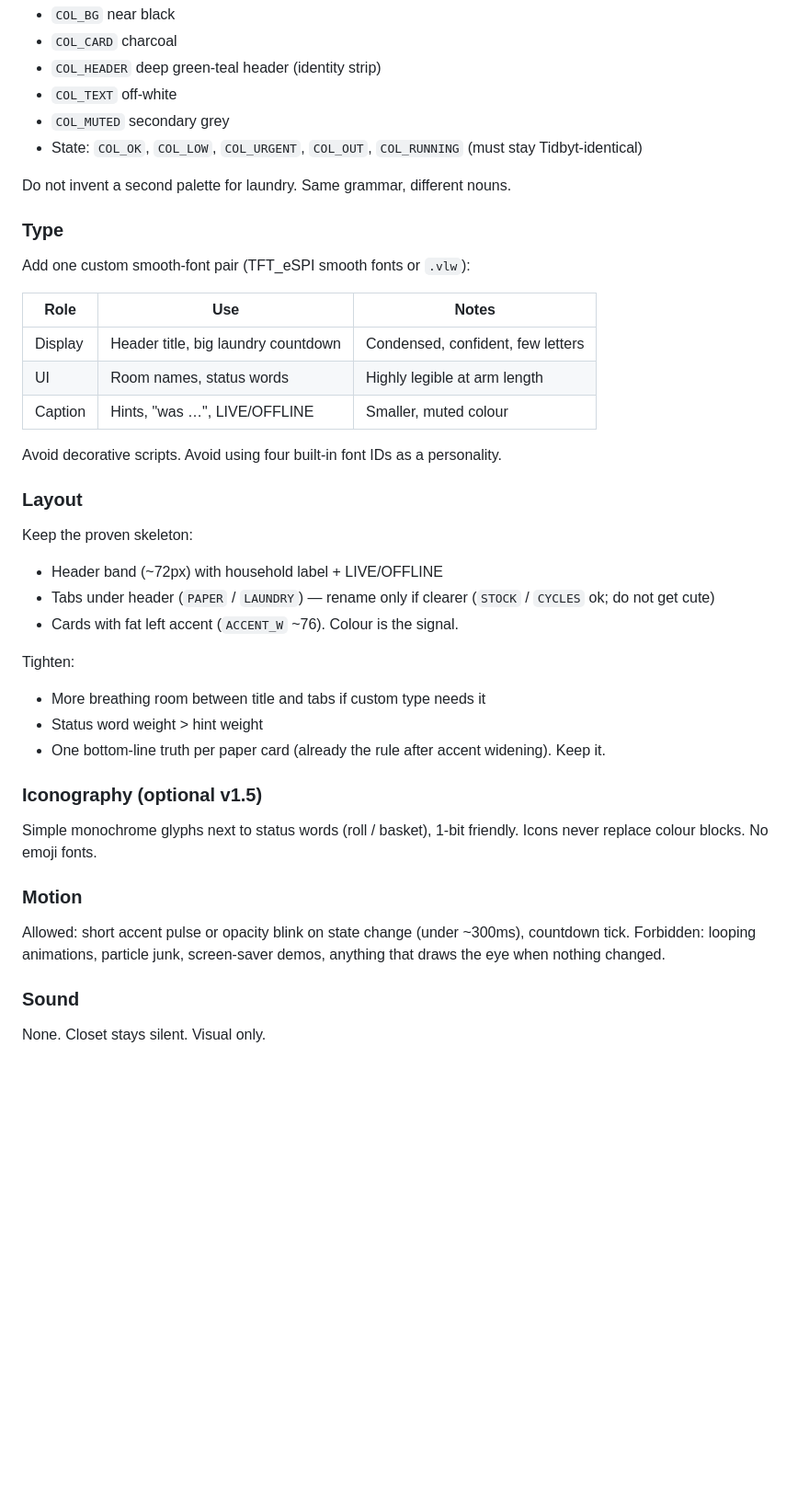
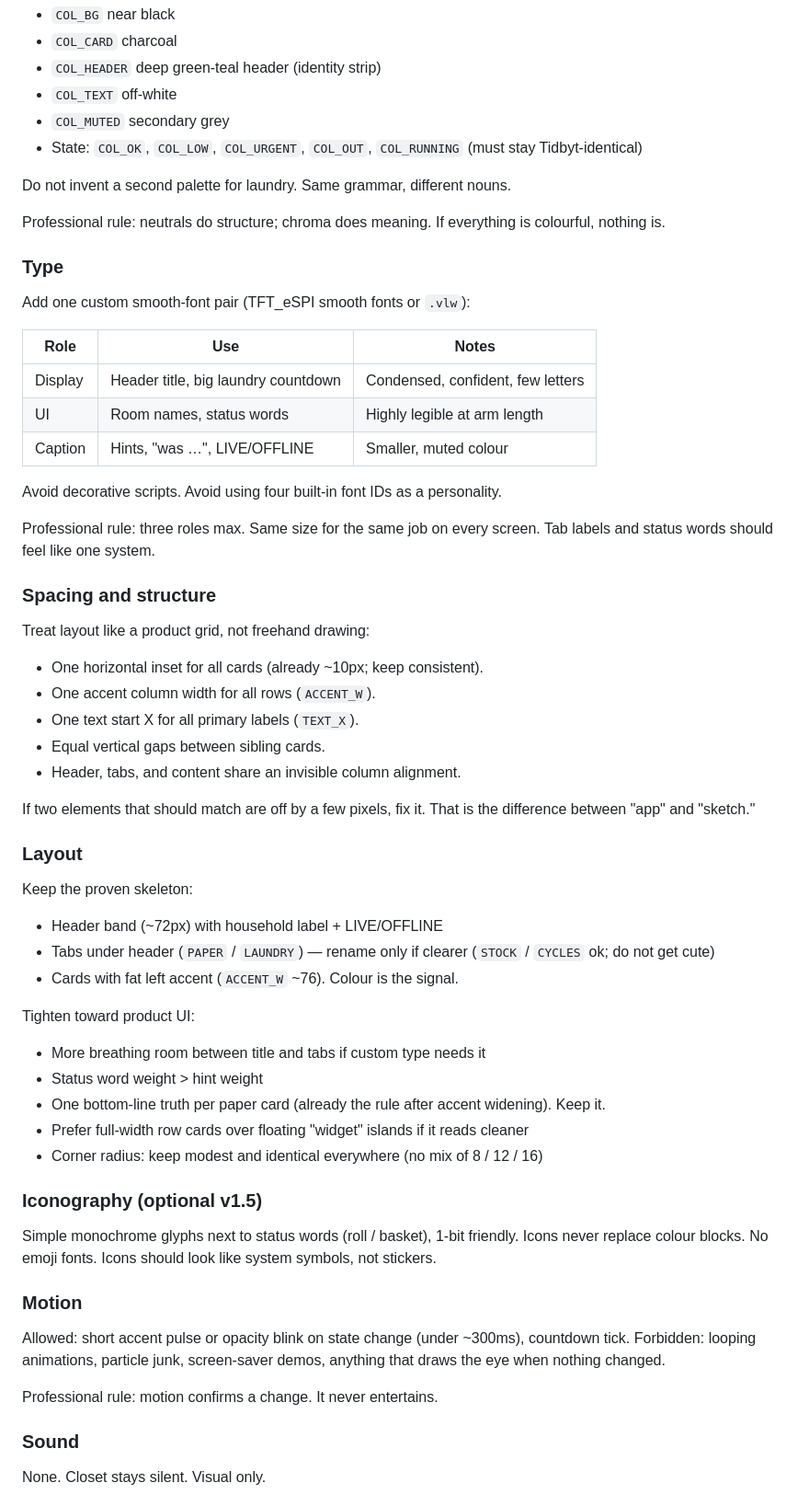
Before and after one commit to realdanielblakely/tprefresher, a Markdown page: docs/DESIGN.md, the part around one of its changes. Shown at 92% size. Drawn GitHub-style; blank space fills up the shorter version.

```diff
--- a/docs/DESIGN.md
+++ b/docs/DESIGN.md
@@ -69,6 +98,8 @@ Already in `main.cpp`. Treat as law until night testing says otherwise:
 
 Do not invent a second palette for laundry. Same grammar, different nouns.
 
+Professional rule: neutrals do structure; chroma does meaning. If everything is colourful, nothing is.
+
 ### Type
 
 Add one custom smooth-font pair (TFT_eSPI smooth fonts or `.vlw`):
@@ -81,6 +112,20 @@ Add one custom smooth-font pair (TFT_eSPI smooth fonts or `.vlw`):
 
 Avoid decorative scripts. Avoid using four built-in font IDs as a personality.
 
+Professional rule: three roles max. Same size for the same job on every screen. Tab labels and status words should feel like one system.
+
+### Spacing and structure
+
+Treat layout like a product grid, not freehand drawing:
+
+- One horizontal inset for all cards (already ~10px; keep consistent).
+- One accent column width for all rows (`ACCENT_W`).
+- One text start X for all primary labels (`TEXT_X`).
+- Equal vertical gaps between sibling cards.
+- Header, tabs, and content share an invisible column alignment.
+
+If two elements that should match are off by a few pixels, fix it. That is the difference between "app" and "sketch."
+
 ### Layout
 
 Keep the proven skeleton:
@@ -89,20 +134,24 @@ Keep the proven skeleton:
 - Tabs under header (`PAPER` / `LAUNDRY`) — rename only if clearer (`STOCK` / `CYCLES` ok; do not get cute)
 - Cards with fat left accent (`ACCENT_W` ~76). Colour is the signal.
 
-Tighten:
+Tighten toward product UI:
 
 - More breathing room between title and tabs if custom type needs it
 - Status word weight > hint weight
 - One bottom-line truth per paper card (already the rule after accent widening). Keep it.
+- Prefer full-width row cards over floating "widget" islands if it reads cleaner
+- Corner radius: keep modest and identical everywhere (no mix of 8 / 12 / 16)
 
 ### Iconography (optional v1.5)
 
-Simple monochrome glyphs next to status words (roll / basket), 1-bit friendly. Icons never replace colour blocks. No emoji fonts.
+Simple monochrome glyphs next to status words (roll / basket), 1-bit friendly. Icons never replace colour blocks. No emoji fonts. Icons should look like system symbols, not stickers.
 
 ### Motion
 
 Allowed: short accent pulse or opacity blink on state change (under ~300ms), countdown tick.
 Forbidden: looping animations, particle junk, screen-saver demos, anything that draws the eye when nothing changed.
+
+Professional rule: motion confirms a change. It never entertains.
 
 ### Sound
 
```
Also changed, not shown: other parts of docs/DESIGN.md (+44 -12 lines).
